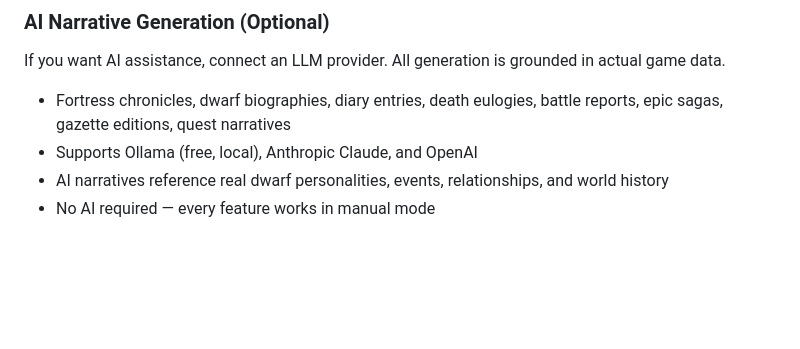
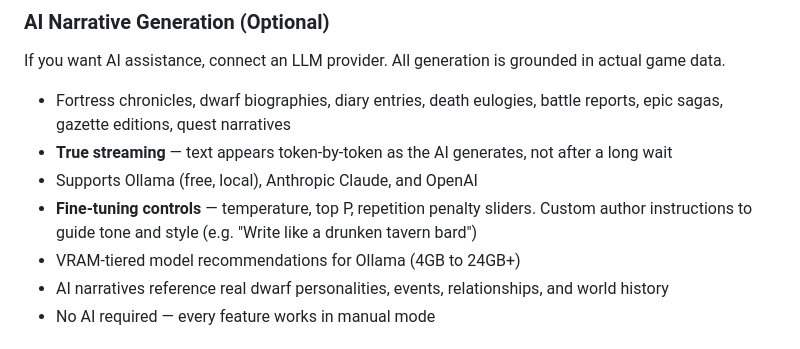
Before and after one commit to Been012/df-storyteller, a Markdown page: README.md, the part around the change. Drawn GitHub-style; blank space fills up the shorter version.

Commit message:
Update docs for v0.5.0: streaming, settings, combat parser, Ollama context
Co-Authored-By: Claude Opus 4.6 (1M context) <noreply@anthropic.com>

```diff
--- a/README.md
+++ b/README.md
@@ -53,7 +53,10 @@ Shape the narrative yourself — AI is optional, not required.
 If you want AI assistance, connect an LLM provider. All generation is grounded in actual game data.
 
 - Fortress chronicles, dwarf biographies, diary entries, death eulogies, battle reports, epic sagas, gazette editions, quest narratives
+- **True streaming** — text appears token-by-token as the AI generates, not after a long wait
 - Supports Ollama (free, local), Anthropic Claude, and OpenAI
+- **Fine-tuning controls** — temperature, top P, repetition penalty sliders. Custom author instructions to guide tone and style (e.g. "Write like a drunken tavern bard")
+- VRAM-tiered model recommendations for Ollama (4GB to 24GB+)
 - AI narratives reference real dwarf personalities, events, relationships, and world history
 - No AI required — every feature works in manual mode
 
```
Also changed, not shown: docs/feature-inventory.md (+21 -8 lines).
